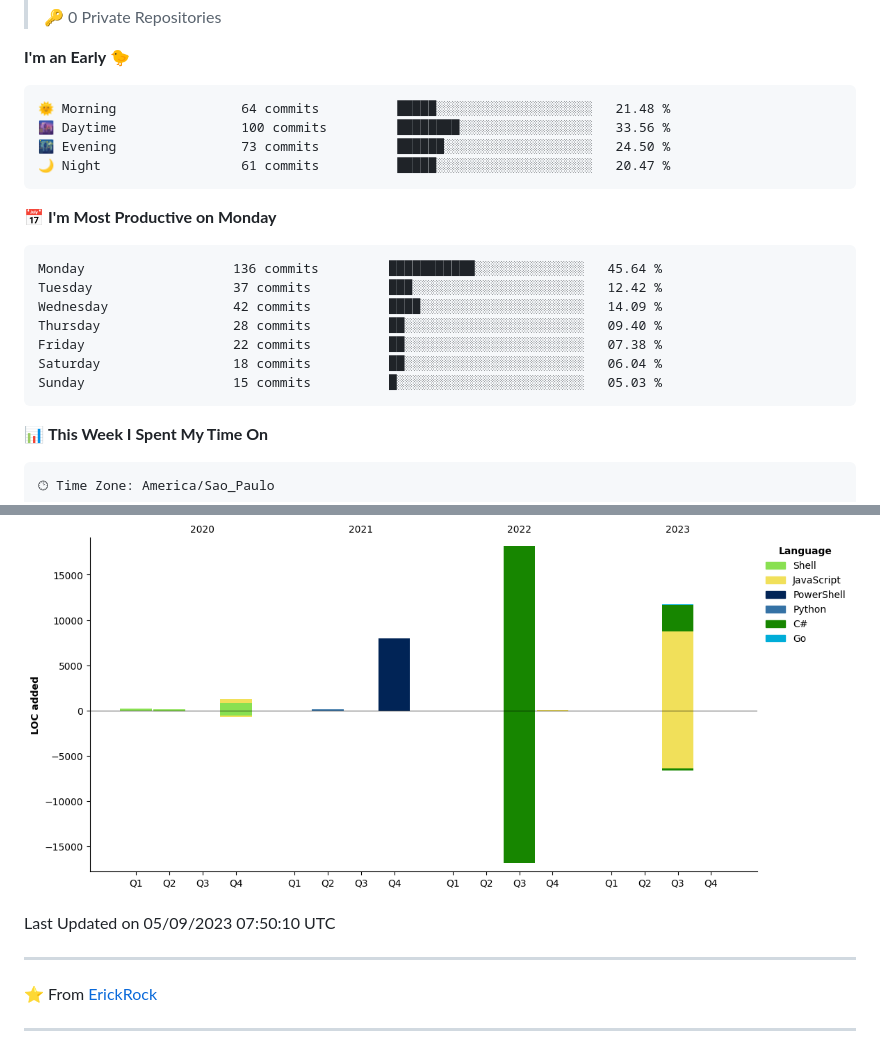
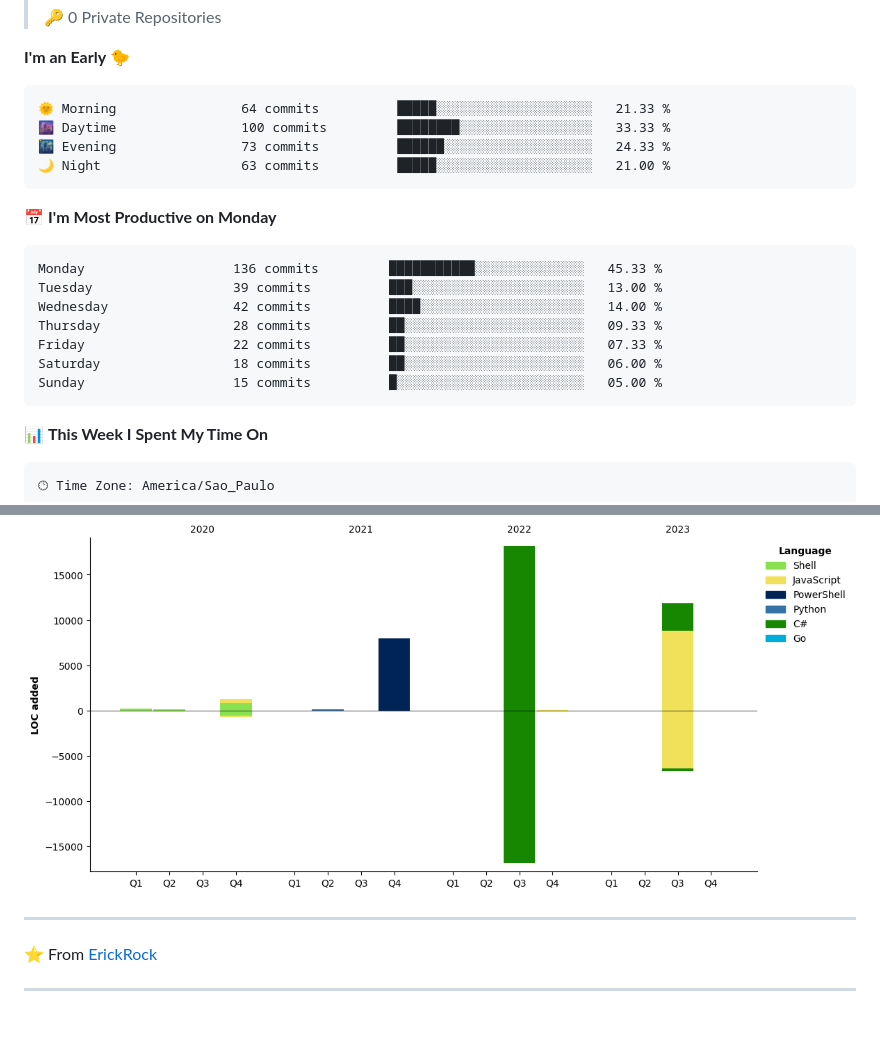
Before and after one commit to ErickRock/ErickRock, a Markdown page: README.md, 2 parts joined by grey strips. Drawn GitHub-style; pictures changed too: assets/bar_graph.png; blank space fills up the shorter version.

Commit message:
Atualizado com as estatísticas de desenvolvimento

````diff
--- a/README.md
+++ b/README.md
@@ -39,21 +35,21 @@
 **I'm an Early 🐤**
 
 ```text
-🌞 Morning                64 commits          █████░░░░░░░░░░░░░░░░░░░░   21.48 %
-🌆 Daytime                100 commits         ████████░░░░░░░░░░░░░░░░░   33.56 %
-🌃 Evening                73 commits          ██████░░░░░░░░░░░░░░░░░░░   24.50 %
-🌙 Night                  61 commits          █████░░░░░░░░░░░░░░░░░░░░   20.47 %
+🌞 Morning                64 commits          █████░░░░░░░░░░░░░░░░░░░░   21.33 %
+🌆 Daytime                100 commits         ████████░░░░░░░░░░░░░░░░░   33.33 %
+🌃 Evening                73 commits          ██████░░░░░░░░░░░░░░░░░░░   24.33 %
+🌙 Night                  63 commits          █████░░░░░░░░░░░░░░░░░░░░   21.00 %
 ```
 📅 **I'm Most Productive on Monday**
 
 ```text
-Monday                   136 commits         ███████████░░░░░░░░░░░░░░   45.64 %
-Tuesday                  37 commits          ███░░░░░░░░░░░░░░░░░░░░░░   12.42 %
-Wednesday                42 commits          ████░░░░░░░░░░░░░░░░░░░░░   14.09 %
-Thursday                 28 commits          ██░░░░░░░░░░░░░░░░░░░░░░░   09.40 %
-Friday                   22 commits          ██░░░░░░░░░░░░░░░░░░░░░░░   07.38 %
-Saturday                 18 commits          ██░░░░░░░░░░░░░░░░░░░░░░░   06.04 %
-Sunday                   15 commits          █░░░░░░░░░░░░░░░░░░░░░░░░   05.03 %
+Monday                   136 commits         ███████████░░░░░░░░░░░░░░   45.33 %
+Tuesday                  39 commits          ███░░░░░░░░░░░░░░░░░░░░░░   13.00 %
+Wednesday                42 commits          ████░░░░░░░░░░░░░░░░░░░░░   14.00 %
+Thursday                 28 commits          ██░░░░░░░░░░░░░░░░░░░░░░░   09.33 %
+Friday                   22 commits          ██░░░░░░░░░░░░░░░░░░░░░░░   07.33 %
+Saturday                 18 commits          ██░░░░░░░░░░░░░░░░░░░░░░░   06.00 %
+Sunday                   15 commits          █░░░░░░░░░░░░░░░░░░░░░░░░   05.00 %
 ```
 
 
@@ -95,7 +91,6 @@ Shell                    1 repo              ███░░░░░░░░
 ![Lines of Code chart](https://raw.githubusercontent.com/ErickRock/ErickRock/main/assets/bar_graph.png)
 
 
- Last Updated on 05/09/2023 07:50:10 UTC
 <!--END_SECTION:waka-->
 
 ---
````
Also changed, not shown: other parts of README.md (+0 -4 lines).
